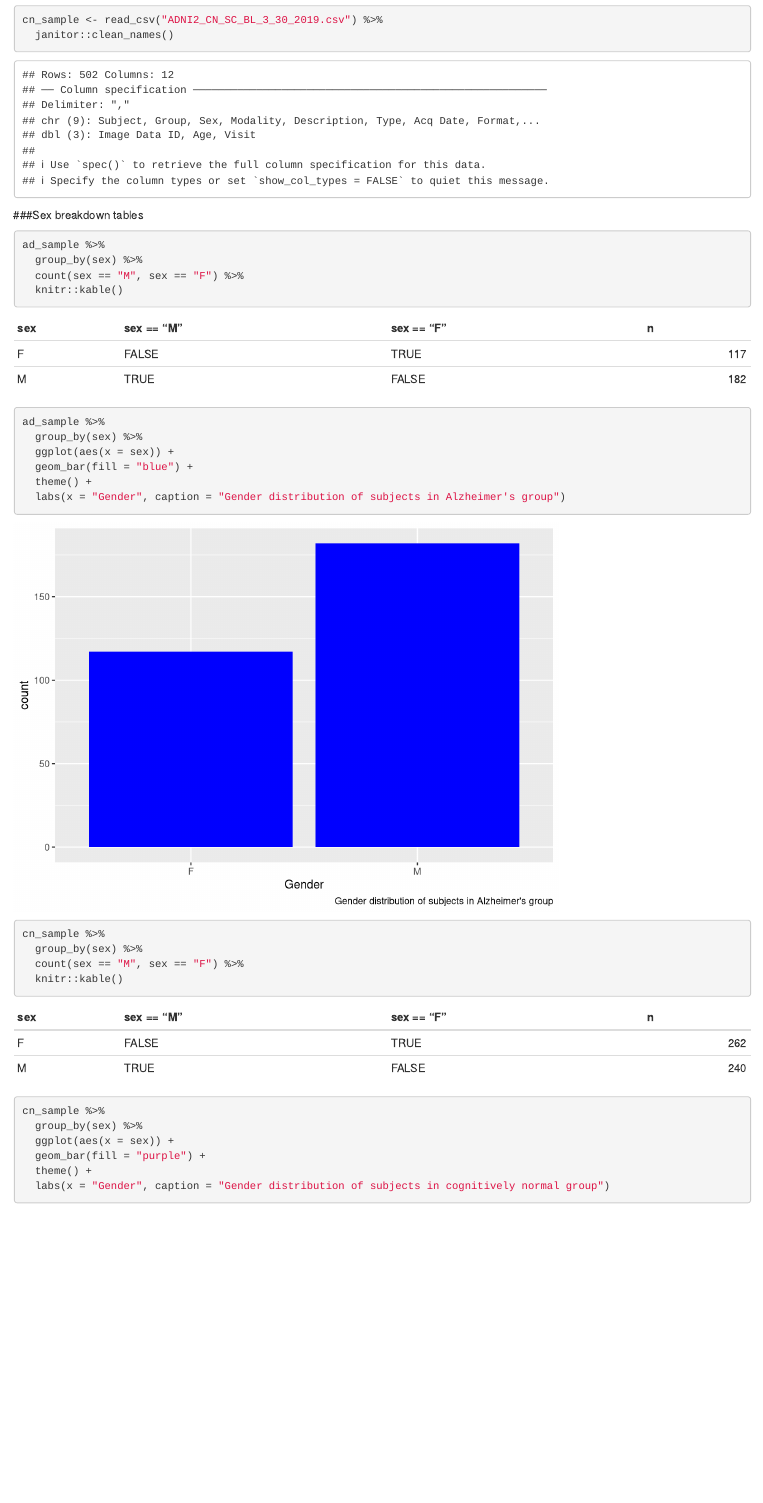
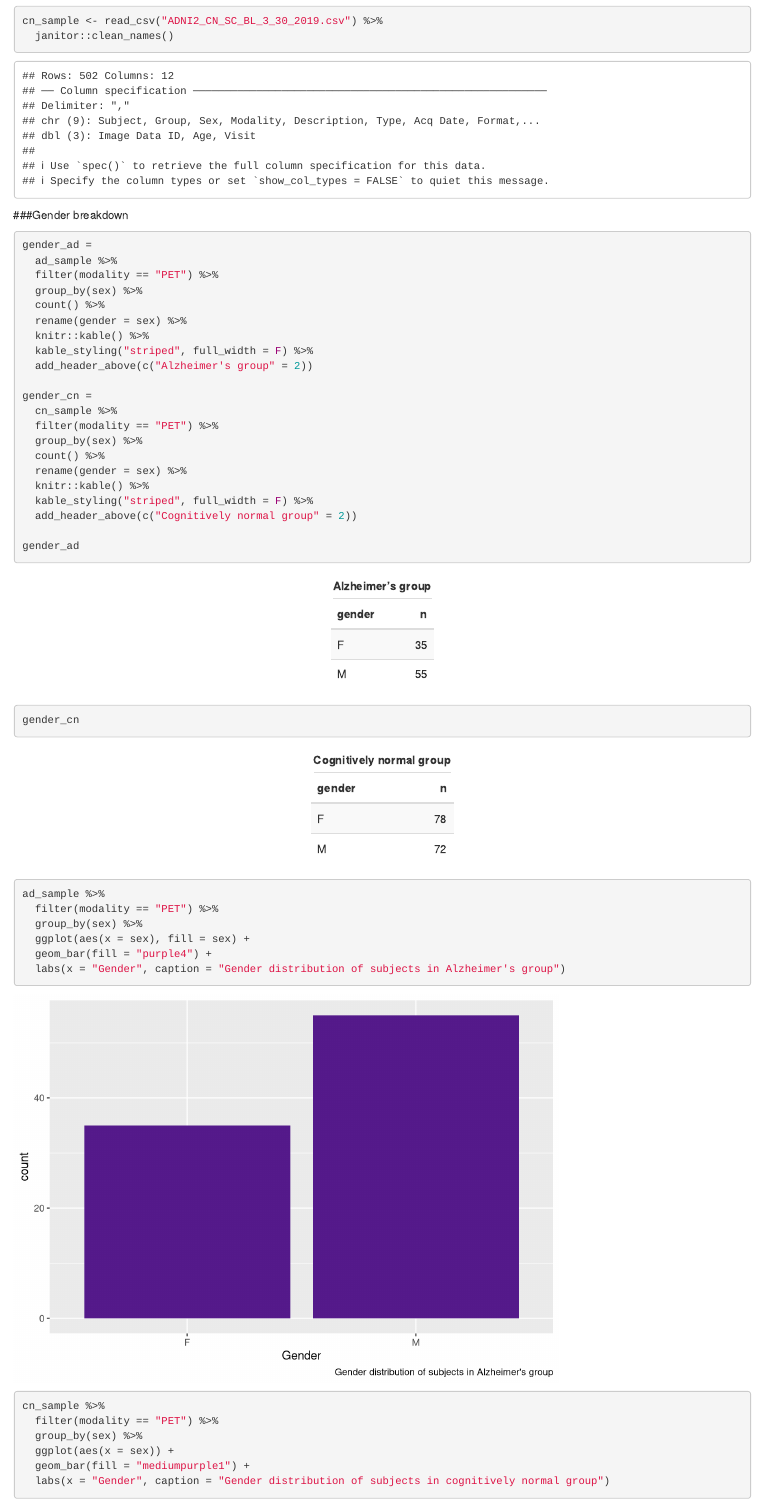
Before and after one commit to NatLab1/Exploratory-analysis---practicum, an R Markdown document (ADNI2 sample.Rmd): the page in a window 1100 px wide, from 1460 px down before the commit and from 460 px down after it, so that both start at the same text. Rendered offline with R 4.5, knitr and Pandoc, with nearby package versions; both versions are drawn in the output format of the newer one; code that draws random numbers runs with fixed seeds of ours; column names are cleaned by a stand-in for the janitor package.

Commit message:
Updated bar charts and tables for gender, age histograms

````diff
--- a/ADNI2 sample.Rmd
+++ b/ADNI2 sample.Rmd
@@ -2,7 +2,7 @@
 title: "ADNI2 sample"
 author: "Nathalie Fadel"
 date: "3/22/2019"
-output: github_document
+output: html_document
 ---
 
 ```{r setup, include=FALSE}
@@ -46,30 +49,43 @@ cn_sample <- read_csv("ADNI2_CN_SC_BL_3_30_2019.csv") %>%
   janitor::clean_names()
 ```
 
-###Sex breakdown tables
+###Gender breakdown
 ```{r}
-ad_sample %>%
+gender_ad =
+  ad_sample %>%
+  filter(modality == "PET") %>%
   group_by(sex) %>%
-  count(sex == "M", sex == "F") %>%
-  knitr::kable()
+  count() %>%
+  rename(gender = sex) %>%
+  knitr::kable() %>%
+  kable_styling("striped", full_width = F) %>%
+  add_header_above(c("Alzheimer's group" = 2))
+
+gender_cn =
+  cn_sample %>%
+  filter(modality == "PET") %>%
+  group_by(sex) %>%
+  count() %>%
+  rename(gender = sex) %>%
+  knitr::kable() %>%
+  kable_styling("striped", full_width = F) %>%
+  add_header_above(c("Cognitively normal group" = 2))
+
+gender_ad
+gender_cn
 
 ad_sample %>%
+  filter(modality == "PET") %>%
   group_by(sex) %>%
-  ggplot(aes(x = sex)) +
-  geom_bar(fill = "blue") +
-  theme() +
+  ggplot(aes(x = sex), fill = sex) +
+  geom_bar(fill = "purple4") +
   labs(x = "Gender", caption = "Gender distribution of subjects in Alzheimer's group")
 
 cn_sample %>%
-  group_by(sex) %>%
-  count(sex == "M", sex == "F") %>%
-  knitr::kable()
-
-cn_sample %>%
+  filter(modality == "PET") %>%
   group_by(sex) %>%
   ggplot(aes(x = sex)) +
-  geom_bar(fill = "purple") +
-  theme() +
+  geom_bar(fill = "mediumpurple1") +
   labs(x = "Gender", caption = "Gender distribution of subjects in cognitively normal group")
 
 ```
````
Also changed, not shown: ADNI2 sample.Rmd (31 more changed lines).
